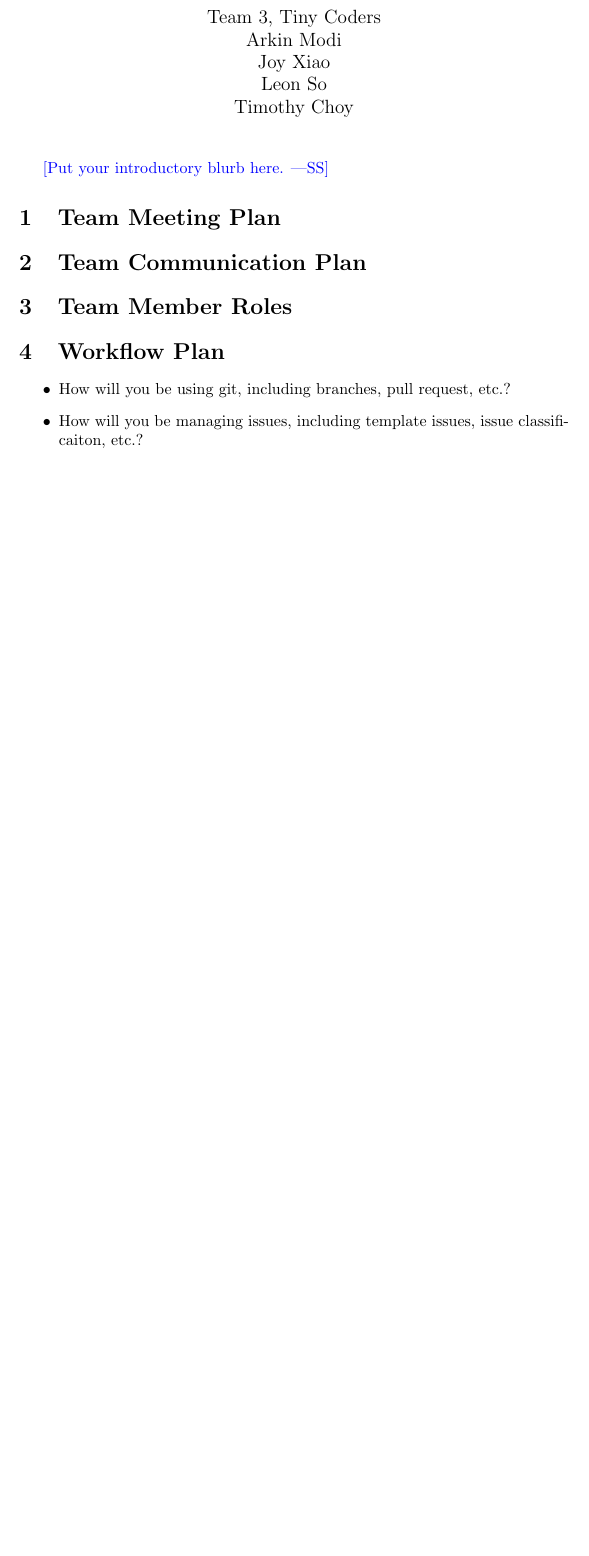
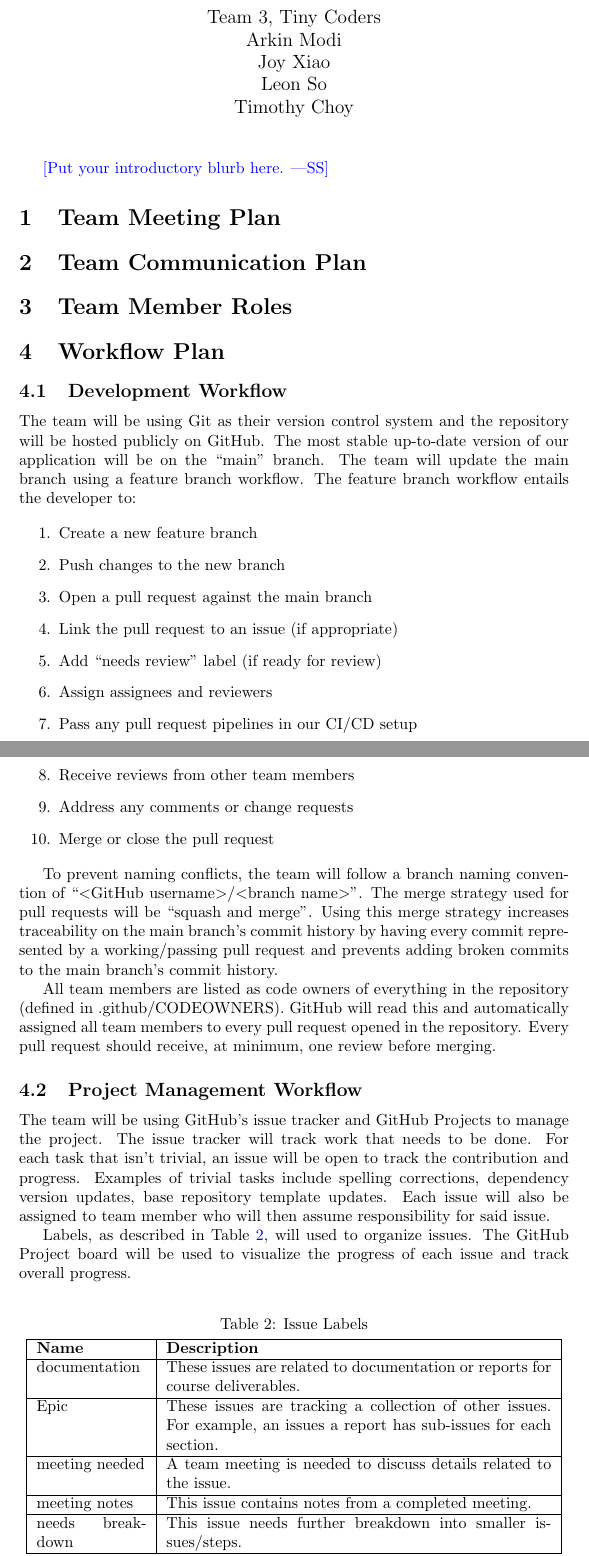
Before and after one commit to arkinmodi/project-sayyara, a LaTeX document (docs/DevelopmentPlan/DevelopmentPlan.tex): part of page 2 of 3 before the commit and two parts of pages 2 and 3 of 4 after it, the two joined at a grey line, cut so that both start at the same text, the shorter picture padded with empty space. Compiled offline with pdfLaTeX.

Commit message:
Create workflow plan (#31)
* create workflow plan

* change requests, typos

```diff
--- a/docs/DevelopmentPlan/DevelopmentPlan.tex
+++ b/docs/DevelopmentPlan/DevelopmentPlan.tex
@@ -2,6 +2,7 @@
 
 \usepackage{booktabs}
 \usepackage{tabularx}
+\usepackage{float}
 
 \title{Development Plan\\\progname}
 
@@ -41,11 +40,80 @@ Date2 & Name(s) & Description of changes\\
 
 \section{Workflow Plan}
 
-\begin{itemize}
-	\item How will you be using git, including branches, pull request, etc.?
-	\item How will you be managing issues, including template issues, issue
-	classificaiton, etc.?
-\end{itemize}
+% \begin{itemize}
+%   \item How will you be using git, including branches, pull request, etc.?
+%   \item How will you be managing issues, including template issues, issue
+%   classification, etc.?
+% \end{itemize}
+
+\subsection{Development Workflow}
+
+The team will be using Git as their version control system and the repository will be hosted
+publicly on GitHub. The most stable up-to-date version of our application will be on the ``main''
+branch. The team will update the main branch using a feature branch workflow. The feature branch
+workflow entails the developer to:
+
+\begin{enumerate}
+  \item Create a new feature branch
+  \item Push changes to the new branch
+  \item Open a pull request against the main branch
+  \item Link the pull request to an issue (if appropriate)
+  \item Add ``needs review'' label (if ready for review)
+  \item Assign assignees and reviewers
+  \item Pass any pull request pipelines in our CI/CD setup
+  \item Receive reviews from other team members
+  \item Address any comments or change requests
+  \item Merge or close the pull request
+\end{enumerate}
+
+To prevent naming conflicts, the team will follow a branch naming convention of
+``$<$GitHub username$>$/$<$branch name$>$''. The merge strategy used for pull requests will be
+``squash and merge''. Using this merge strategy increases traceability on the main branch's commit
+history by having every commit represented by a working/passing pull request and prevents adding
+broken commits to the main branch's commit history.
+
+All team members are listed as code owners of everything in the repository (defined in
+.github/CODEOWNERS). GitHub will read this and automatically assigned all team members to every pull
+request opened in the repository. Every pull request should receive, at minimum, one review before
+merging.
+
+\subsection{Project Management Workflow}
+
+The team will be using GitHub's issue tracker and GitHub Projects to manage the project. The issue
+tracker will track work that needs to be done. For each task that isn't trivial, an issue will be
+open to track the contribution and progress. Examples of trivial tasks include spelling corrections,
+dependency version updates, base repository template updates. Each issue will also be assigned to
+team member who will then assume responsibility for said issue.
+
+Labels, as described in Table \ref{issueLabels}, will used to organize issues. The GitHub Project
+board will be used to visualize the progress of each issue and track overall progress.
+
+\begin{table}[H]
+  \centering
+  \caption{Issue Labels}
+  \vspace{5pt}
+  \begin{tabular}{|p{0.2\textwidth}|p{0.7\textwidth}|}
+      \hline
+      \textbf{Name} & \textbf{Description}\\
+      \hline
+      documentation & These issues are related to documentation or reports for course deliverables.\\
+      \hline
+      Epic & These issues are tracking a collection of other issues. For example, an issues a report
+      has sub-issues for each section.\\
+      \hline
+      meeting needed & A team meeting is needed to discuss details related to the issue.\\
+      \hline
+      meeting notes & This issue contains notes from a completed meeting.\\
+      \hline
+      needs breakdown & This issue needs further breakdown into smaller issues/steps.\\
+      \hline
+      tech foundation & This issue is not contributing towards any course deliverables.\\
+      \hline
+  \end{tabular}
+
+  \label{issueLabels}
+\end{table}
+
 
 \section{Proof of Concept Demonstration Plan}
 
```
Also changed, not shown: docs/DevelopmentPlan/DevelopmentPlan.tex (4 more changed lines).
